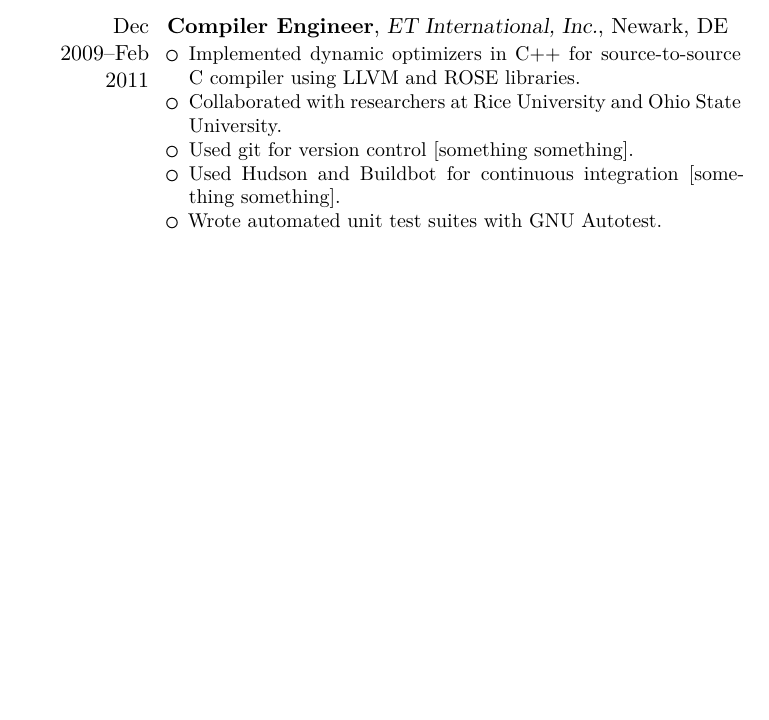
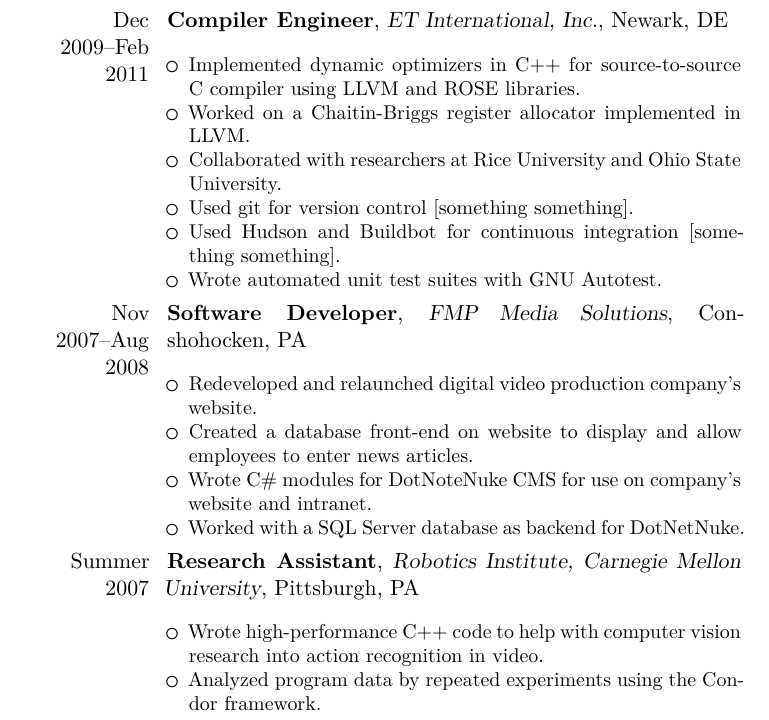
Before and after one commit to stkaplan/resume, a LaTeX CV (resume.tex): part of the page, cut so that both start at the same text, the shorter picture padded with empty space. Compiled offline with XeLaTeX; a LaTeX package or settings file that is missing is left out.

Commit message:
Adding work experience

```diff
--- a/resume.tex
+++ b/resume.tex
@@ -18,21 +18,33 @@
 
 \section{Work Experience}
 \cventry{Dec 2009--Feb 2011}{Compiler Engineer}{ET International, Inc.}{Newark, DE}{}{
+    \vspace{0.0in}
     \begin{itemize}
         \item Implemented dynamic optimizers in C++ for source-to-source C compiler using LLVM and ROSE libraries.
+        \item Worked on a Chaitin-Briggs register allocator implemented in LLVM.
         \item Collaborated with researchers at Rice University and Ohio State University.
         \item Used git for version control [something something].
         \item Used Hudson and Buildbot for continuous integration [something something].
         \item Wrote automated unit test suites with GNU Autotest.
     \end{itemize}
-}
+} \\
 
-%\begin{tabular}{r|p{11cm}}
-    %\textsc{Nov 2007 - Aug 2008} & Software Developer at \textsc{FMP Media Solutions}, Conshohocken, PA \\
-    %& \footnotesize{Redeveloped and relaunched digital video production company's website.} \\
-    %& \footnotesize{Created a database front-end on website to display and allow employees to enter news articles.} \\
-    %& \footnotesize{Wrote C\# modules for DotNoteNuke CMS for use on company's website and intranet.} \\
-    %& \footnotesize{Worked with a SQL Server database as backend for DotNetNuke.}
-%\end{tabular}
+\cventry{Nov 2007--Aug 2008}{Software Developer}{FMP Media Solutions}{Conshohocken, PA}{}{
+    \vspace{0.0in}
+    \begin{itemize}
+        \item Redeveloped and relaunched digital video production company's website.
+        \item Created a database front-end on website to display and allow employees to enter news articles.
+        \item Wrote C\# modules for DotNoteNuke CMS for use on company's website and intranet.
+        \item Worked with a SQL Server database as backend for DotNetNuke.
+    \end{itemize}
+} \\
+
+\cventry{Summer 2007}{Research Assistant}{Robotics Institute, Carnegie Mellon University}{Pittsburgh, PA}{}{
+    \vspace{0.0in}
+    \begin{itemize}
+        \item Wrote high-performance C++ code to help with computer vision research into action recognition in video.
+        \item Analyzed program data by repeated experiments using the Condor framework.
+    \end{itemize}
+} \\
 
 \end{document}
```
